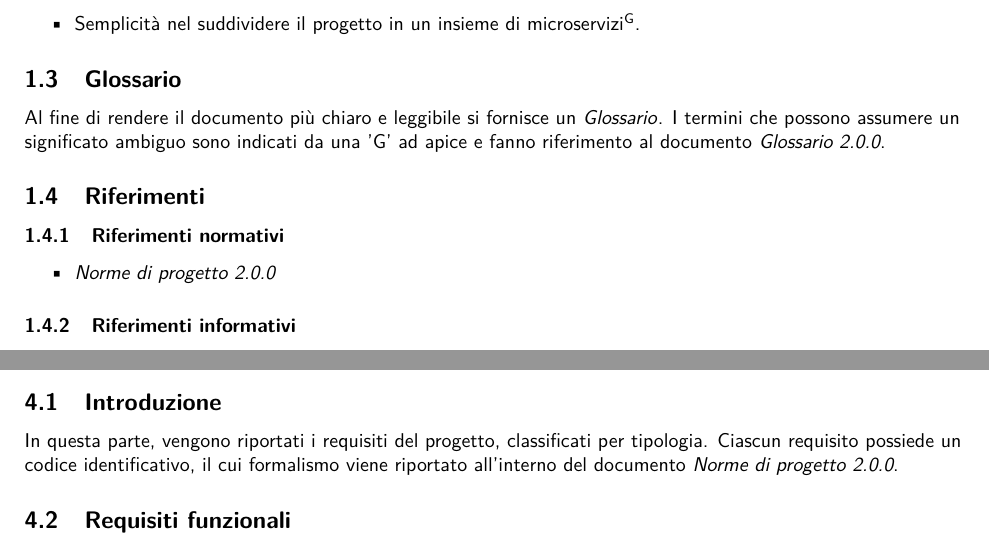
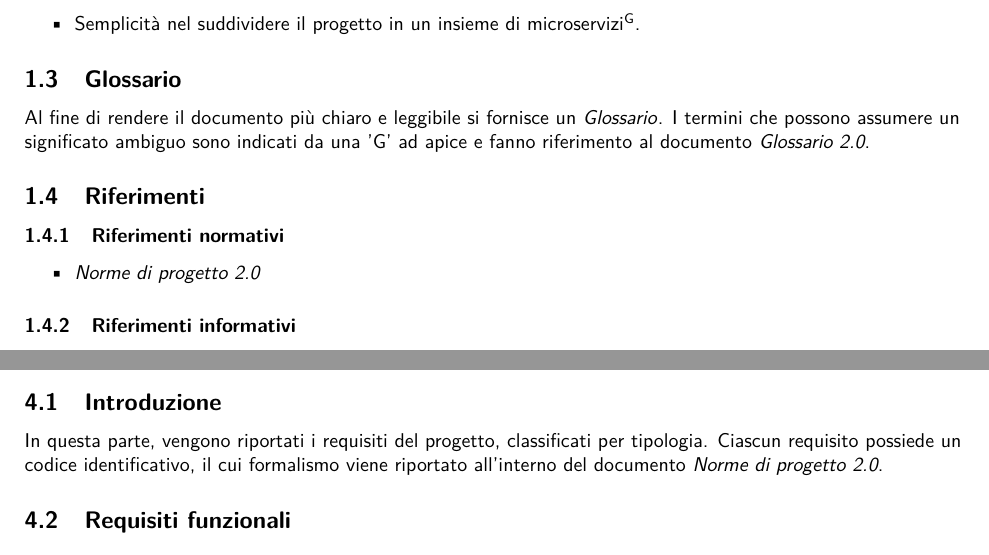
Before and after one commit to NotOnlyStudents/Documentazione, a LaTeX document (DocumentiPubblici/AnalisiDeiRequisiti/AnalisiDeiRequisiti_v2.0.tex, which reads DocumentiPubblici/AnalisiDeiRequisiti/Sezioni/Introduzione.tex, DocumentiPubblici/AnalisiDeiRequisiti/Sezioni/Requisiti.tex): two parts of pages 11 and 79 of 96, joined at a grey line, cut so that both start at the same text. Compiled offline with pdfLaTeX.

Commit message:
corretti errori numero versione glossario e ndp

```diff
--- a/DocumentiPubblici/AnalisiDeiRequisiti/Sezioni/Introduzione.tex
+++ b/DocumentiPubblici/AnalisiDeiRequisiti/Sezioni/Introduzione.tex
@@ -12,12 +12,12 @@ Il progetto {\NomeProgetto} ha come scopo quello di rendere disponibile un servi
 \end{itemize}
 
 \subsection{Glossario}
-Al fine di rendere il documento più chiaro e leggibile si fornisce un {\Glossario}. I termini che possono assumere un significato ambiguo sono indicati da una 'G' ad apice e fanno riferimento al documento \Glossariov{2.0.0}.
+Al fine di rendere il documento più chiaro e leggibile si fornisce un {\Glossario}. I termini che possono assumere un significato ambiguo sono indicati da una 'G' ad apice e fanno riferimento al documento \Glossariov{2.0}.
 
 \subsection{Riferimenti}
 \subsubsection{Riferimenti normativi}
 \begin{itemize}
-	\item \NdPv{2.0.0}
+	\item \NdPv{2.0}
 \end{itemize}
 \subsubsection{Riferimenti informativi}
 \begin{itemize}
--- a/DocumentiPubblici/AnalisiDeiRequisiti/Sezioni/Requisiti.tex
+++ b/DocumentiPubblici/AnalisiDeiRequisiti/Sezioni/Requisiti.tex
@@ -1,7 +1,7 @@
 \section{Requisiti}\label{Requisiti}
 
 \subsection{Introduzione}
-In questa parte, vengono riportati i requisiti del progetto, classificati per tipologia. Ciascun requisito possiede un codice identificativo, il cui formalismo viene riportato all'interno del documento \NdPv{2.0.0}.
+In questa parte, vengono riportati i requisiti del progetto, classificati per tipologia. Ciascun requisito possiede un codice identificativo, il cui formalismo viene riportato all'interno del documento \NdPv{2.0}.
 
 \subsection{Requisiti funzionali} \label{ReqFunz}
 \input{Sezioni/Requisiti/Funzionali}
```
